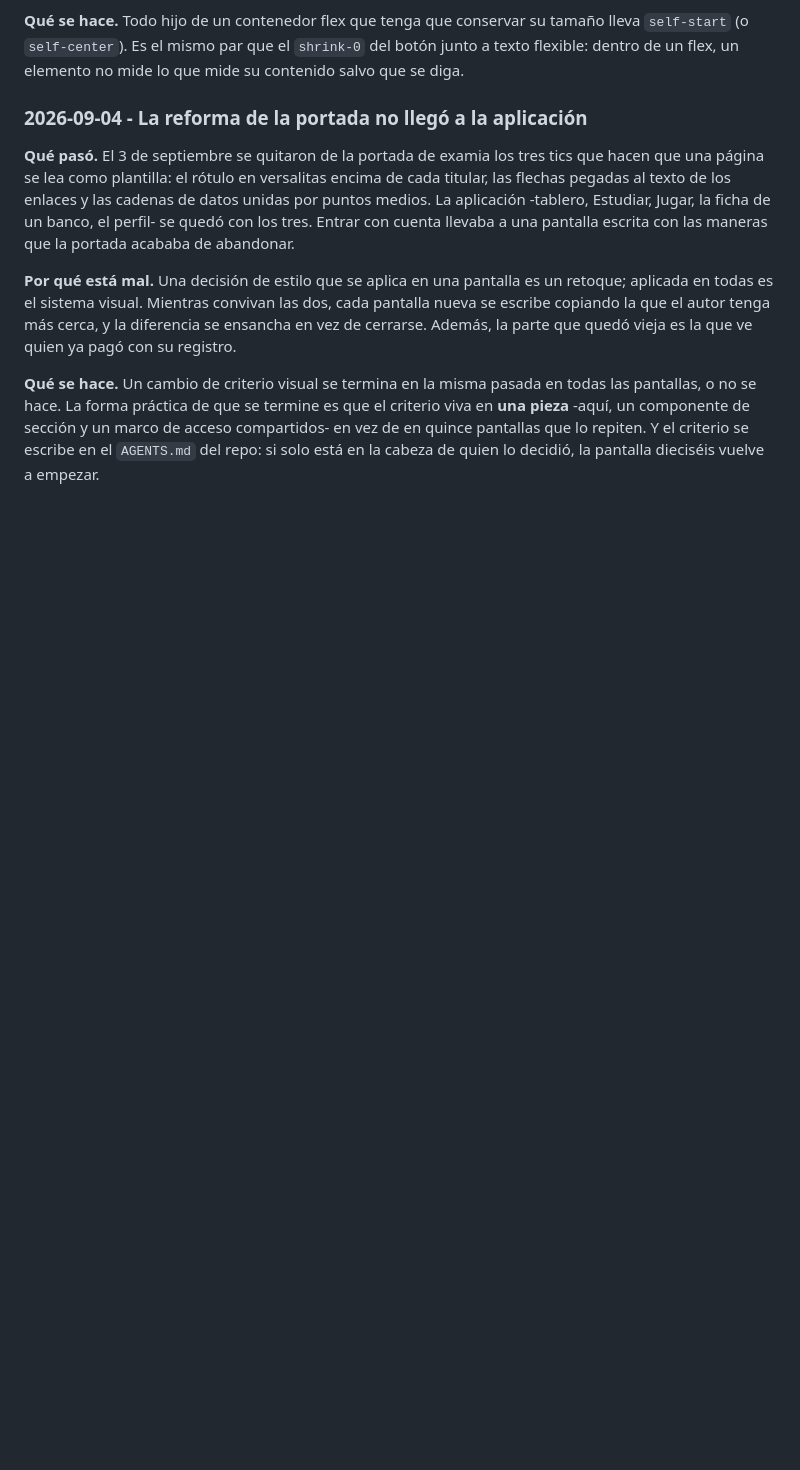
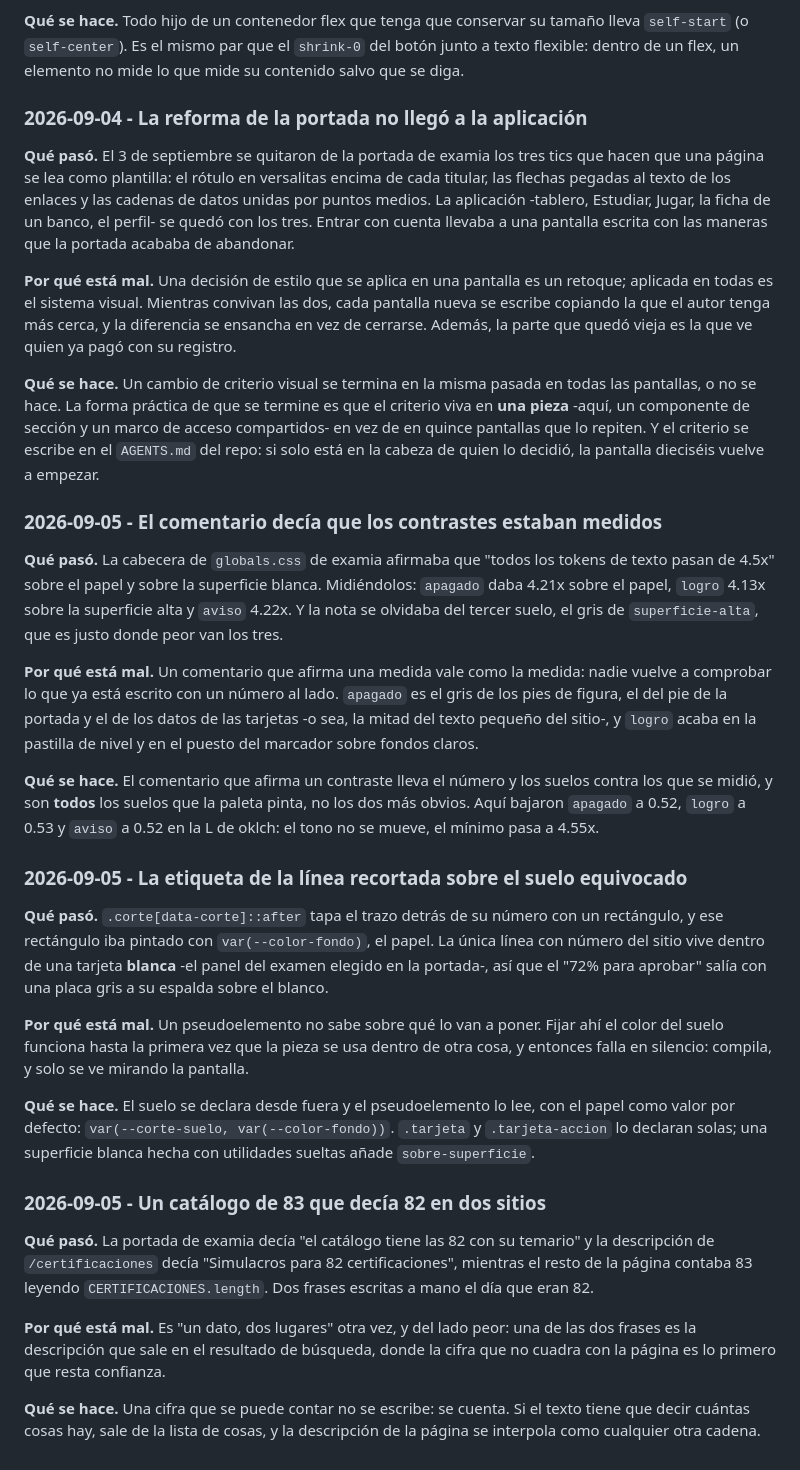
Before and after one commit to revkelo/kgstudio-hub, a Markdown page: PRACTICAS.md, the part around the change. Rendered like a GitHub page; blank space fills up the shorter version.

Commit message:
Tres fallos de examia al registro: contraste, suelo de la línea y una cifra a mano
Un comentario que afirma un contraste vale como la medida, y este afirmaba
lo que no era. Un pseudoelemento no sabe sobre qué lo van a poner, así que
no fija el color del suelo. Y una cifra que se puede contar no se escribe.

Co-Authored-By: Claude Opus 5 <noreply@anthropic.com>
Claude-Session: https://claude.ai/code/session_01GZRpagqQti1Sp8BR4ea2W7

```diff
--- a/PRACTICAS.md
+++ b/PRACTICAS.md
@@ -1244,3 +1244,55 @@ criterio viva en **una pieza** -aquí, un componente de sección y un marco de
 acceso compartidos- en vez de en quince pantallas que lo repiten. Y el criterio
 se escribe en el `AGENTS.md` del repo: si solo está en la cabeza de quien lo
 decidió, la pantalla dieciséis vuelve a empezar.
+
+### 2026-09-05 - El comentario decía que los contrastes estaban medidos
+
+**Qué pasó.** La cabecera de `globals.css` de examia afirmaba que "todos los
+tokens de texto pasan de 4.5x" sobre el papel y sobre la superficie blanca.
+Midiéndolos: `apagado` daba 4.21x sobre el papel, `logro` 4.13x sobre la
+superficie alta y `aviso` 4.22x. Y la nota se olvidaba del tercer suelo, el
+gris de `superficie-alta`, que es justo donde peor van los tres.
+
+**Por qué está mal.** Un comentario que afirma una medida vale como la medida:
+nadie vuelve a comprobar lo que ya está escrito con un número al lado. `apagado`
+es el gris de los pies de figura, el del pie de la portada y el de los datos de
+las tarjetas -o sea, la mitad del texto pequeño del sitio-, y `logro` acaba en
+la pastilla de nivel y en el puesto del marcador sobre fondos claros.
+
+**Qué se hace.** El comentario que afirma un contraste lleva el número y los
+suelos contra los que se midió, y son **todos** los suelos que la paleta pinta,
+no los dos más obvios. Aquí bajaron `apagado` a 0.52, `logro` a 0.53 y `aviso`
+a 0.52 en la L de oklch: el tono no se mueve, el mínimo pasa a 4.55x.
+
+### 2026-09-05 - La etiqueta de la línea recortada sobre el suelo equivocado
+
+**Qué pasó.** `.corte[data-corte]::after` tapa el trazo detrás de su número con
+un rectángulo, y ese rectángulo iba pintado con `var(--color-fondo)`, el papel.
+La única línea con número del sitio vive dentro de una tarjeta **blanca** -el
+panel del examen elegido en la portada-, así que el "72% para aprobar" salía
+con una placa gris a su espalda sobre el blanco.
+
+**Por qué está mal.** Un pseudoelemento no sabe sobre qué lo van a poner. Fijar
+ahí el color del suelo funciona hasta la primera vez que la pieza se usa dentro
+de otra cosa, y entonces falla en silencio: compila, y solo se ve mirando la
+pantalla.
+
+**Qué se hace.** El suelo se declara desde fuera y el pseudoelemento lo lee, con
+el papel como valor por defecto: `var(--corte-suelo, var(--color-fondo))`.
+`.tarjeta` y `.tarjeta-accion` lo declaran solas; una superficie blanca hecha
+con utilidades sueltas añade `sobre-superficie`.
+
+### 2026-09-05 - Un catálogo de 83 que decía 82 en dos sitios
+
+**Qué pasó.** La portada de examia decía "el catálogo tiene las 82 con su
+temario" y la descripción de `/certificaciones` decía "Simulacros para 82
+certificaciones", mientras el resto de la página contaba 83 leyendo
+`CERTIFICACIONES.length`. Dos frases escritas a mano el día que eran 82.
+
+**Por qué está mal.** Es "un dato, dos lugares" otra vez, y del lado peor: una
+de las dos frases es la descripción que sale en el resultado de búsqueda, donde
+la cifra que no cuadra con la página es lo primero que resta confianza.
+
+**Qué se hace.** Una cifra que se puede contar no se escribe: se cuenta. Si el
+texto tiene que decir cuántas cosas hay, sale de la lista de cosas, y la
+descripción de la página se interpola como cualquier otra cadena.
```
